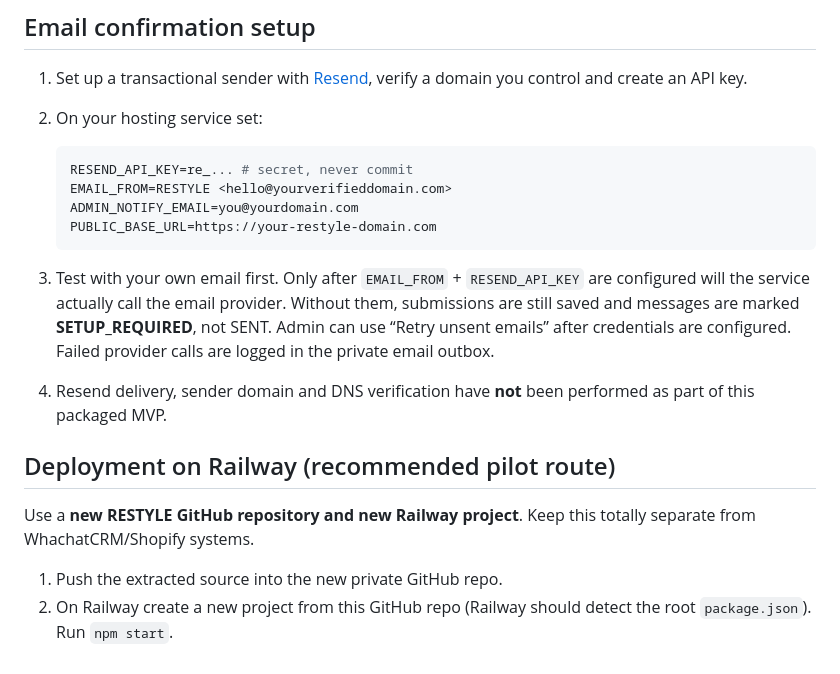
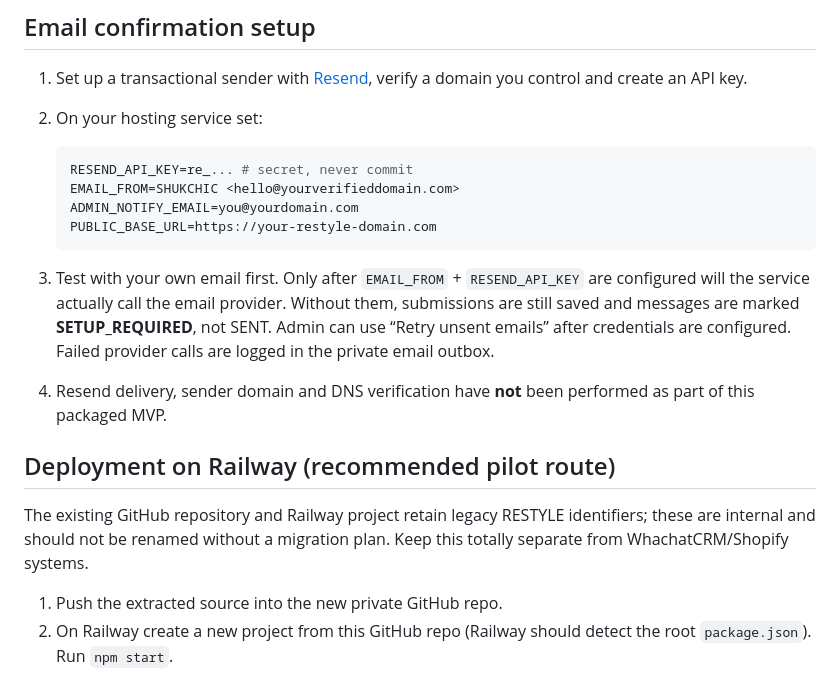
Before and after one commit to yanivwpu/restyle-mvp, a Markdown page: README.md, the part around one of its changes. GitHub-like rendering.

````diff
--- a/README.md
+++ b/README.md
@@ -63,7 +63,7 @@ Track implementation at [eBay AI Listing Engine issue #2](https://github.com/yan
 
    ```env
    RESEND_API_KEY=re_... # secret, never commit
-   EMAIL_FROM=RESTYLE <hello@yourverifieddomain.com>
+   EMAIL_FROM=SHUKCHIC <hello@yourverifieddomain.com>
    ADMIN_NOTIFY_EMAIL=you@yourdomain.com
    PUBLIC_BASE_URL=https://your-restyle-domain.com
    ```
@@ -73,7 +73,7 @@ Track implementation at [eBay AI Listing Engine issue #2](https://github.com/yan
 
 ## Deployment on Railway (recommended pilot route)
 
-Use a **new RESTYLE GitHub repository and new Railway project**. Keep this totally separate from WhachatCRM/Shopify systems.
+The existing GitHub repository and Railway project retain legacy RESTYLE identifiers; these are internal and should not be renamed without a migration plan. Keep this totally separate from WhachatCRM/Shopify systems.
 
 1. Push the extracted source into the new private GitHub repo.
 2. On Railway create a new project from this GitHub repo (Railway should detect the root `package.json`). Run `npm start`.
````
Also changed, not shown: other parts of README.md (+11 -7 lines).
